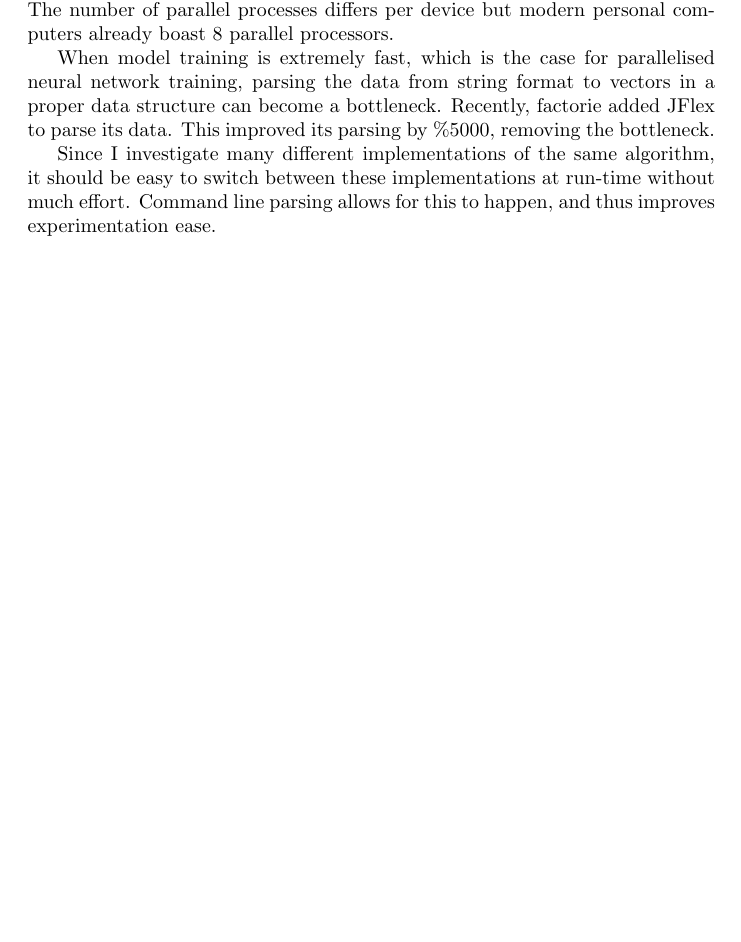
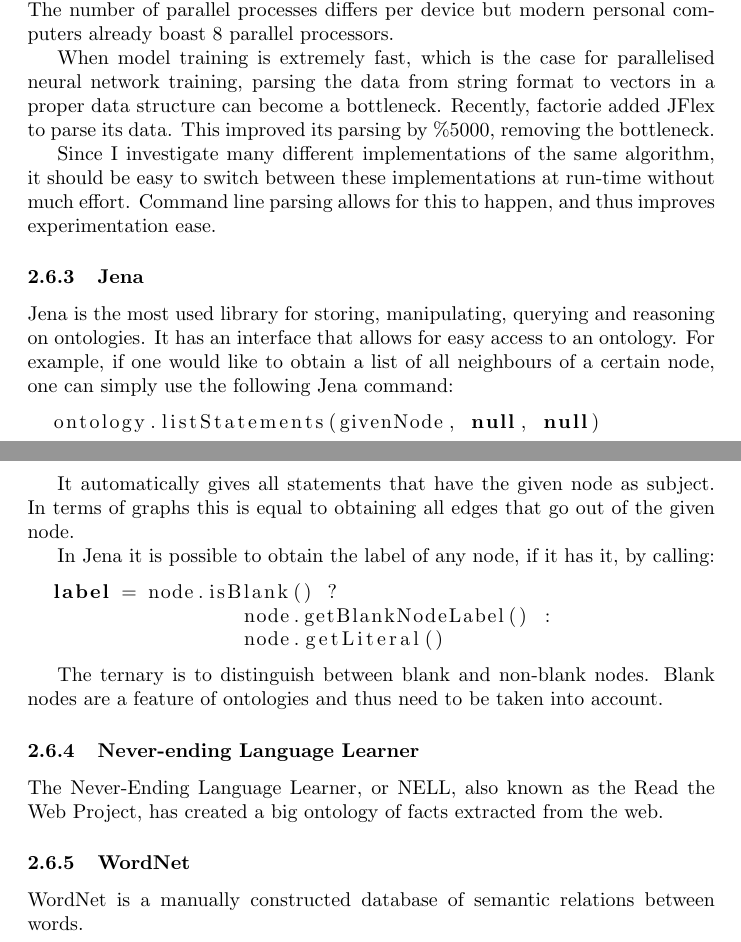
Before and after one commit to Harmenius/OntologyMatching, a LaTeX document (Paper/Draft.tex): part of page 14 of 30 before the commit and two parts of pages 14 and 15 of 31 after it, the two joined at a grey line, cut so that both start at the same text, the shorter picture padded with empty space. Compiled offline with pdfLaTeX.

Commit message:
Added Jena

```diff
--- a/Paper/Draft.tex
+++ b/Paper/Draft.tex
@@ -1,6 +1,11 @@
  \documentclass{article}
+
  \usepackage[utf8]{inputenc}
  \usepackage[titletoc]{appendix}
+ \usepackage{listings}
+
+
+
  \title{Ontology Matching with word2vec}
  \author{Harmen Prins}
 
@@ -193,6 +198,32 @@ The Semantic Web, on the other hand, contains sources of \textit{information} th
  When model training is extremely fast, which is the case for parallelised neural network training, parsing the data from string format to vectors in a proper data structure can become a bottleneck. Recently, factorie added JFlex to parse its data. This improved its parsing by \%5000, removing the bottleneck.
 
  Since I investigate many different implementations of the same algorithm, it should be easy to switch between these implementations at run-time without much effort. Command line parsing allows for this to happen, and thus improves experimentation ease.
+
+ \subsubsection{Jena}
+ Jena is the most used library for storing, manipulating, querying and reasoning on ontologies. It has an interface that allows for easy access to an ontology. For example, if one would like to obtain a list of all neighbours of a certain node, one can simply use the following Jena command:
+ \lstset{language=Java}
+ \begin{lstlisting}
+  ontology.listStatements(givenNode, null, null)
+ \end{lstlisting}
+
+ It automatically gives all statements that have the given node as subject. In terms of graphs this is equal to obtaining all edges that go out of the given node.
+
+ In Jena it is possible to obtain the label of any node, if it has it, by calling:
+
+ \begin{lstlisting}
+  label = node.isBlank() ?
+  		  node.getBlankNodeLabel() :
+  		  node.getLiteral()
+ \end{lstlisting}
+
+ The ternary is to distinguish between blank and non-blank nodes. Blank nodes are a feature of ontologies and thus need to be taken into account.
+
+ \subsubsection{Never-ending Language Learner}
+ The Never-Ending Language Learner, or NELL, also known as the Read the Web Project, has created a big ontology of facts extracted from the web.
+
+ \subsubsection{WordNet}
+ WordNet is a manually constructed database of semantic relations between words.
+ % https://wordnet.princeton.edu/wordnet/publications/poznan.springer.pdf
 
  \newpage
  \section{Problem}
```
Also changed, not shown: Paper/Draft.pdf, 4 other files.
